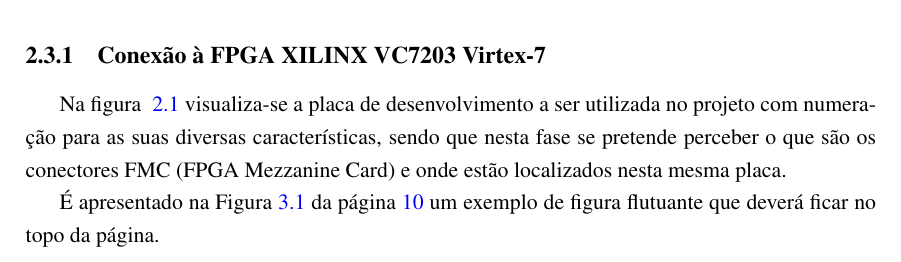
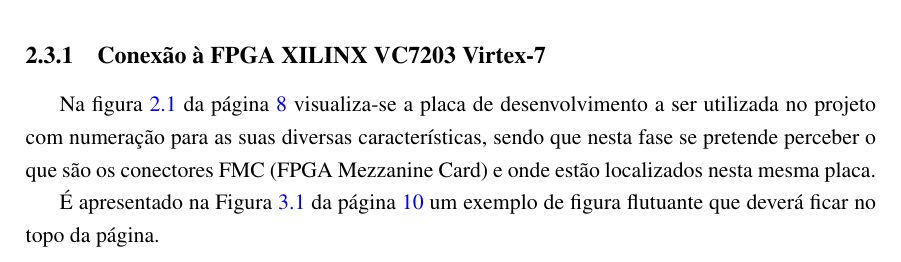
Before and after one commit to marisaoliveira94/Master-Thesis, a LaTeX thesis (mieec-distrib-v2014/pdi.tex, which reads mieec-distrib-v2014/chapter2.tex): part of page 28 of 41, cut so that both start at the same text. Compiled offline with pdfLaTeX.

Commit message:
txs auto checkin

```diff
--- a/mieec-distrib-v2014/chapter2.tex
+++ b/mieec-distrib-v2014/chapter2.tex
@@ -43,7 +43,7 @@ A interface HDMI, tal como descrito no subcapítulo anterior, consiste numa inte
 Assim sendo, existe \textit{hardware} disponível que consegue fazer as duas funções descritas, nomeadamente em \cite{R009}. Esta interface HDMI consiste num adaptador e descodificador do sinal HDMI para a FPGA, sendo que são necessárias uma placa para a transmissão e outra para a receção do sinal. Cada placa tem respetivamente dois transmissores e dois recetores independentes e faz uso dos conectores FMC para se conectar com a FPGA.
 
 \subsection{Conexão à FPGA XILINX VC7203 Virtex-7} \label{batik}
-Na figura ~\ref{fig:fpgaVistaGeral} visualiza-se a placa de desenvolvimento a ser utilizada no projeto com numeração para as suas diversas características, sendo que nesta fase se pretende perceber o que são os conectores FMC (FPGA Mezzanine Card) e onde estão localizados nesta mesma placa.
+Na figura~\ref{fig:fpgaVistaGeral} da página~\pageref{fig:fpgaVistaGeral}  visualiza-se a placa de desenvolvimento a ser utilizada no projeto com numeração para as suas diversas características, sendo que nesta fase se pretende perceber o que são os conectores FMC (FPGA Mezzanine Card) e onde estão localizados nesta mesma placa.
 
 É apresentado na Figura~\ref{fig:arch} da página~\pageref{fig:arch} um
 exemplo de figura flutuante que deverá ficar no topo da página.
```
